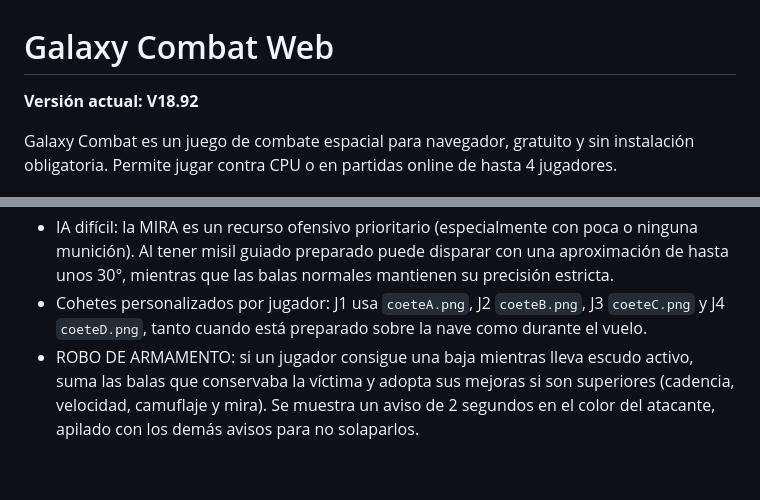
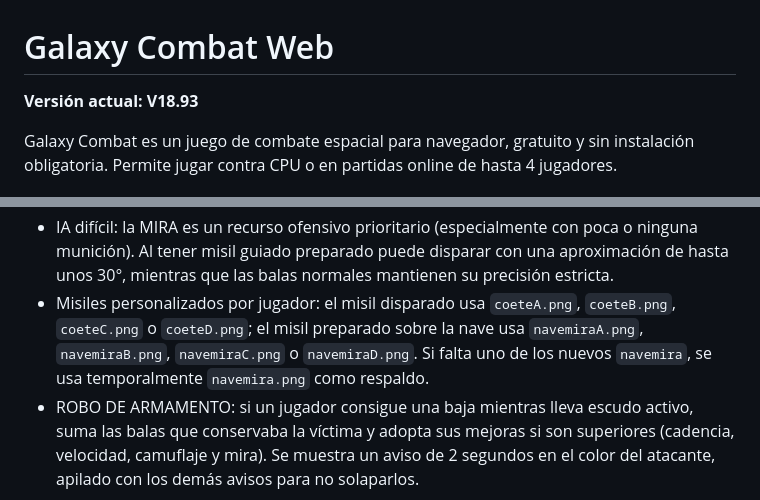
Before and after one commit to jorgeslope73-debug/GALAXY_COMBAT, a Markdown page: README.md, 2 parts joined by grey strips. Rendered like a GitHub page; blank space fills up the shorter version.

Commit message:
V18.93: documentar sprites de misil y navemira

```diff
--- a/README.md
+++ b/README.md
@@ -1,6 +1,6 @@
 # Galaxy Combat Web
 
-**Versión actual: V18.92**
+**Versión actual: V18.93**
 
 Galaxy Combat es un juego de combate espacial para navegador, gratuito y sin instalación obligatoria. Permite jugar contra CPU o en partidas online de hasta 4 jugadores.
 
@@ -32,7 +32,7 @@ La física de las partidas online se ejecuta en el navegador del anfitrión. El
 - Si se pierde definitivamente el anfitrión, la partida termina porque la física vive en su navegador.
 - Las partidas que usan CPU de relleno no cuentan para el ranking.
 - IA difícil: la MIRA es un recurso ofensivo prioritario (especialmente con poca o ninguna munición). Al tener misil guiado preparado puede disparar con una aproximación de hasta unos 30°, mientras que las balas normales mantienen su precisión estricta.
-- Cohetes personalizados por jugador: J1 usa `coeteA.png`, J2 `coeteB.png`, J3 `coeteC.png` y J4 `coeteD.png`, tanto cuando está preparado sobre la nave como durante el vuelo.
+- Misiles personalizados por jugador: el misil disparado usa `coeteA.png`, `coeteB.png`, `coeteC.png` o `coeteD.png`; el misil preparado sobre la nave usa `navemiraA.png`, `navemiraB.png`, `navemiraC.png` o `navemiraD.png`. Si falta uno de los nuevos `navemira`, se usa temporalmente `navemira.png` como respaldo.
 - ROBO DE ARMAMENTO: si un jugador consigue una baja mientras lleva escudo activo, suma las balas que conservaba la víctima y adopta sus mejoras si son superiores (cadencia, velocidad, camuflaje y mira). Se muestra un aviso de 2 segundos en el color del atacante, apilado con los demás avisos para no solaparlos.
 
 ## Control móvil
```
